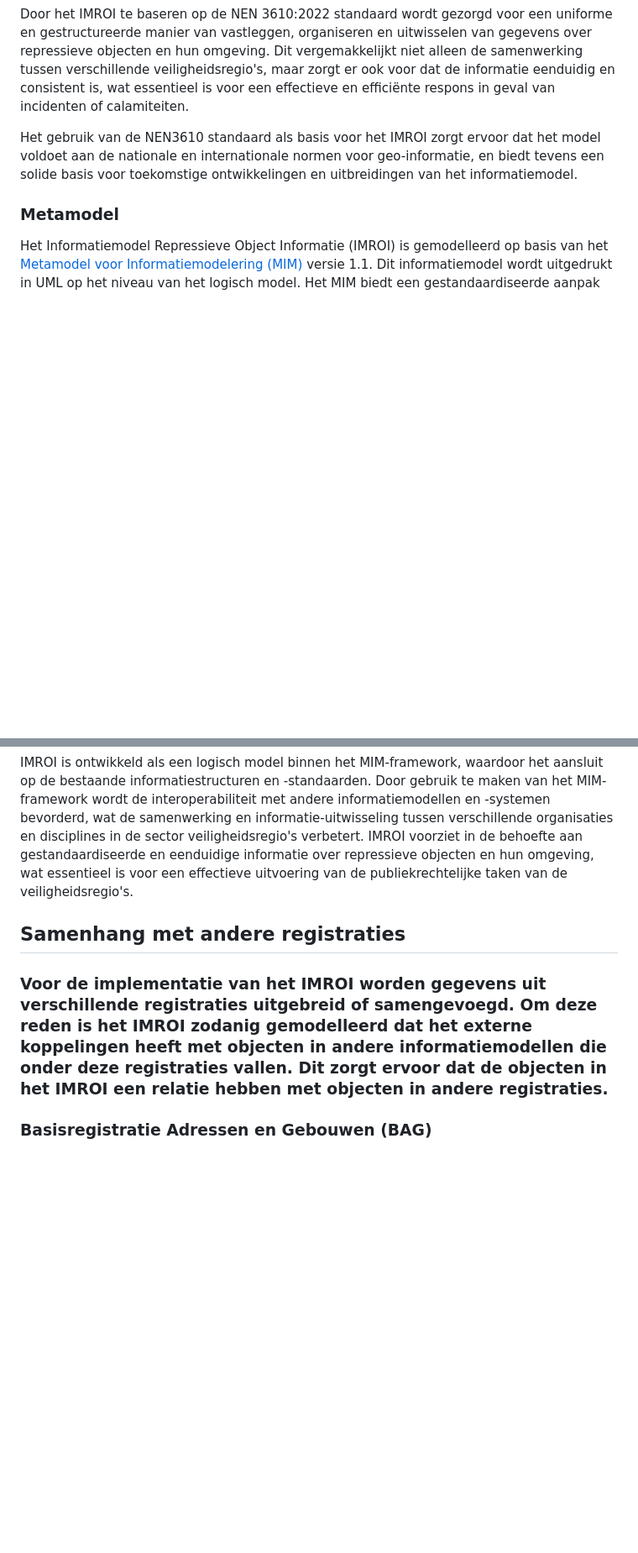
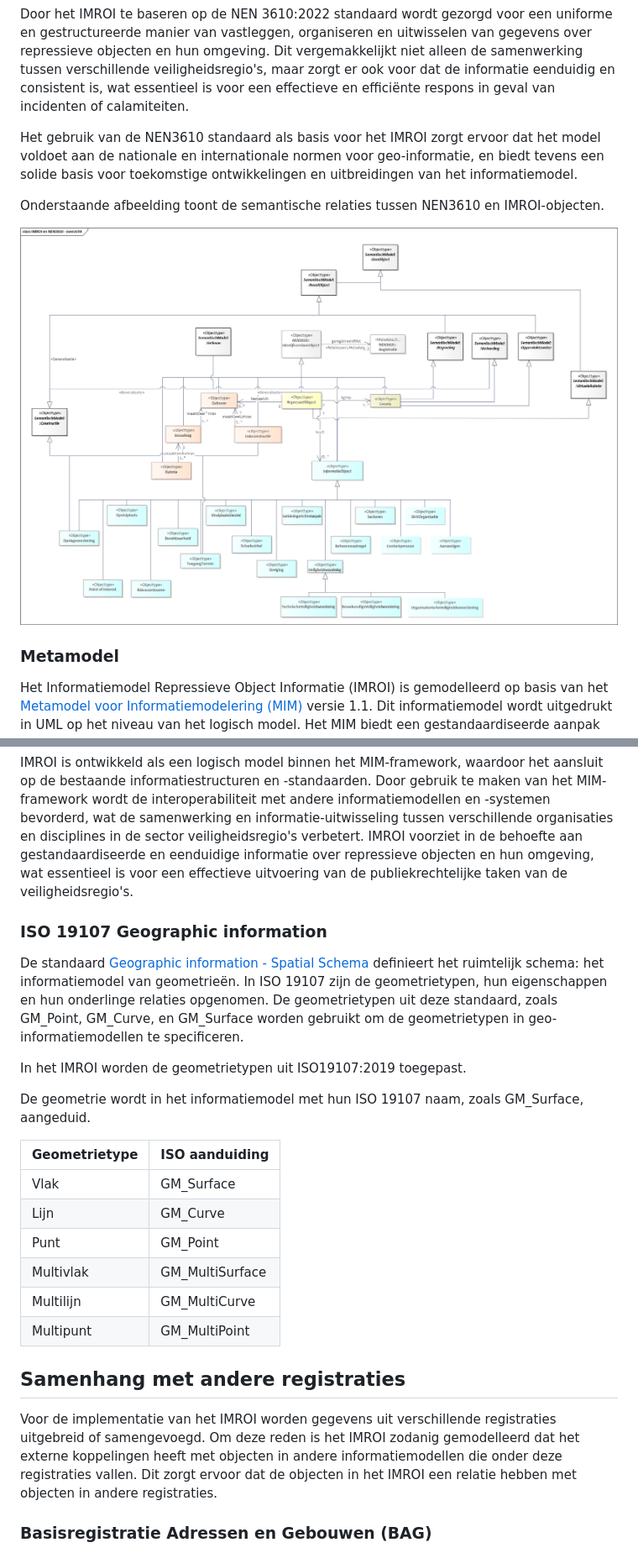
Before and after one commit to Geonovum/IMROI, a Markdown page: 2-ontwerpprincipes.md, 2 parts joined by grey strips. Shown: that part at 84% size. Rendered like a GitHub page; pictures changed too: media/df94958d8bc12429e7c0d96b42a13b13.png (added); blank space fills up the shorter version.

```diff
--- a/2-ontwerpprincipes.md
+++ b/2-ontwerpprincipes.md
@@ -64,6 +63,12 @@ het model voldoet aan de nationale en internationale normen voor geo-informatie,
 en biedt tevens een solide basis voor toekomstige ontwikkelingen en
 uitbreidingen van het informatiemodel.
 
+Onderstaande afbeelding toont de semantische relaties tussen NEN3610 en
+IMROI-objecten.
+
+![Afbeelding met tekst, diagram, Plan, Technische tekening Automatisch
+gegenereerde beschrijving](media/df94958d8bc12429e7c0d96b42a13b13.png)
+
 ### Metamodel
 
 Het Informatiemodel Repressieve Object Informatie (IMROI) is gemodelleerd op
@@ -84,9 +89,36 @@ gestandaardiseerde en eenduidige informatie over repressieve objecten en hun
 omgeving, wat essentieel is voor een effectieve uitvoering van de
 publiekrechtelijke taken van de veiligheidsregio's.
 
+### ISO 19107 Geographic information
+
+De standaard [Geographic information - Spatial
+Schema](https://www.iso.org/standard/66175.html) definieert het ruimtelijk
+schema: het informatiemodel van geometrieën. In ISO 19107 zijn de
+geometrietypen, hun eigenschappen en hun onderlinge relaties opgenomen. De
+geometrietypen uit deze standaard, zoals GM_Point, GM_Curve, en GM_Surface
+worden gebruikt om de geometrietypen in geo-informatiemodellen te specificeren.
+
+In het IMROI worden de geometrietypen uit ISO19107:2019 toegepast.
+
+De geometrie wordt in het informatiemodel met hun ISO 19107 naam, zoals
+GM_Surface, aangeduid.
+
+| Geometrietype | ISO aanduiding  |
+|---------------|-----------------|
+| Vlak          | GM_Surface      |
+| Lijn          | GM_Curve        |
+| Punt          | GM_Point        |
+| Multivlak     | GM_MultiSurface |
+| Multilijn     | GM_MultiCurve   |
+| Multipunt     | GM_MultiPoint   |
+
 ## Samenhang met andere registraties
 
-### Voor de implementatie van het IMROI worden gegevens uit verschillende registraties uitgebreid of samengevoegd. Om deze reden is het IMROI zodanig gemodelleerd dat het externe koppelingen heeft met objecten in andere informatiemodellen die onder deze registraties vallen. Dit zorgt ervoor dat de objecten in het IMROI een relatie hebben met objecten in andere registraties.
+Voor de implementatie van het IMROI worden gegevens uit verschillende
+registraties uitgebreid of samengevoegd. Om deze reden is het IMROI zodanig
+gemodelleerd dat het externe koppelingen heeft met objecten in andere
+informatiemodellen die onder deze registraties vallen. Dit zorgt ervoor dat de
+objecten in het IMROI een relatie hebben met objecten in andere registraties.
 
 ### Basisregistratie Adressen en Gebouwen (BAG)
 
```
Also changed, not shown: other parts of 2-ontwerpprincipes.md (+6 -7 lines), media/a0a266b07bd0b90ab3db2dbc90fe876b.png (added).
